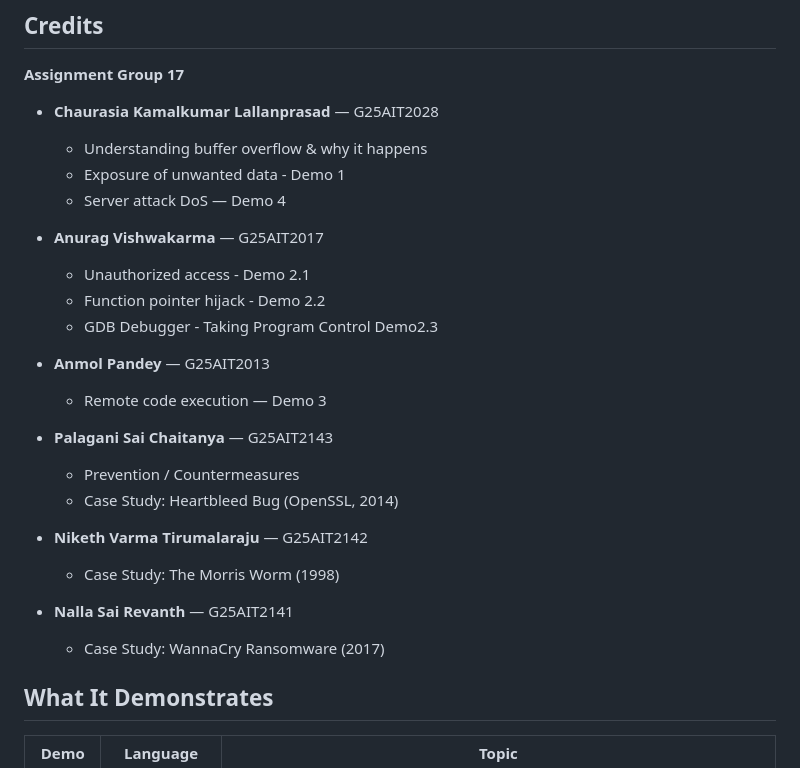
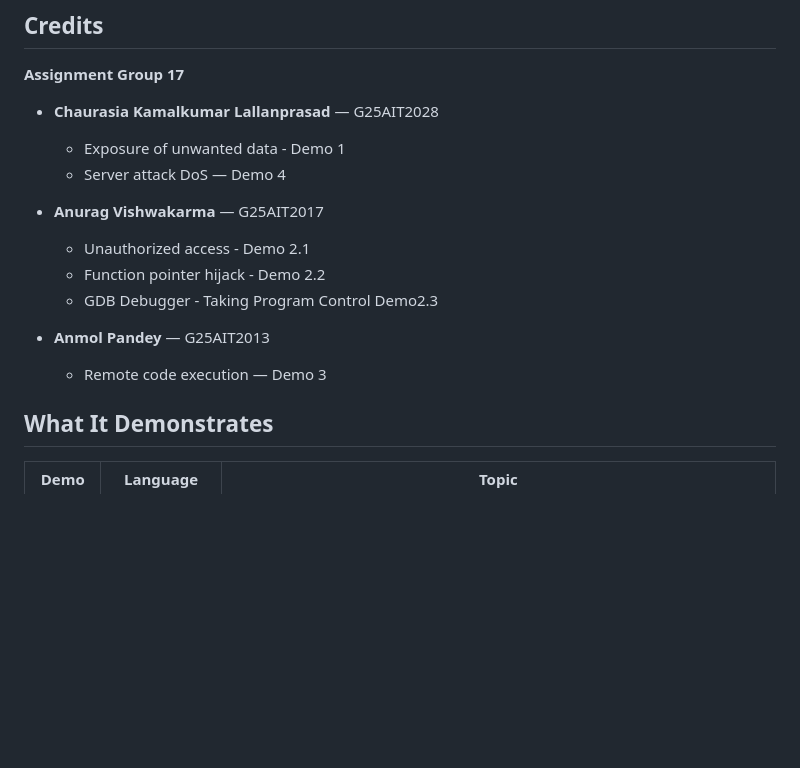
Before and after one commit to kamalkumariitj/cyber-assignment-group17, a Markdown page: README.md, the part around the change. GitHub-like rendering; blank space fills up the shorter version.

Commit message:
Update README to remove specific group member details
Removed case studies and countermeasures from group assignments.

```diff
--- a/README.md
+++ b/README.md
@@ -7,7 +7,6 @@ An educational cybersecurity project demonstrating classic buffer overflow vulne
 **Assignment Group 17**
 
 - **Chaurasia Kamalkumar Lallanprasad** — G25AIT2028
-  - Understanding buffer overflow & why it happens
   - Exposure of unwanted data - Demo 1
   - Server attack DoS — Demo 4
 
@@ -19,18 +18,6 @@ An educational cybersecurity project demonstrating classic buffer overflow vulne
 
 - **Anmol Pandey** — G25AIT2013
   - Remote code execution — Demo 3
-
-- **Palagani Sai Chaitanya** — G25AIT2143
-  - Prevention / Countermeasures
-  - Case Study: Heartbleed Bug (OpenSSL, 2014)
-
-- **Niketh Varma Tirumalaraju** — G25AIT2142
-  - Case Study: The Morris Worm (1998)
-
-- **Nalla Sai Revanth** — G25AIT2141
-  - Case Study: WannaCry Ransomware (2017)
-
-
 
 ## What It Demonstrates
 
```
